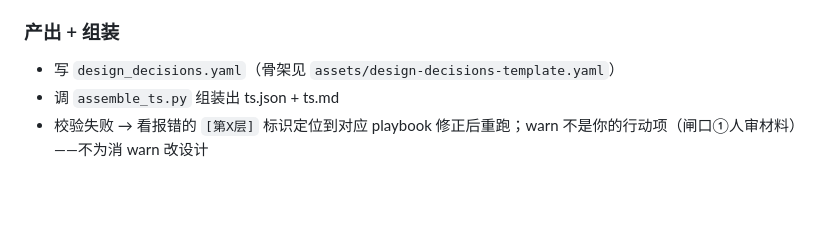
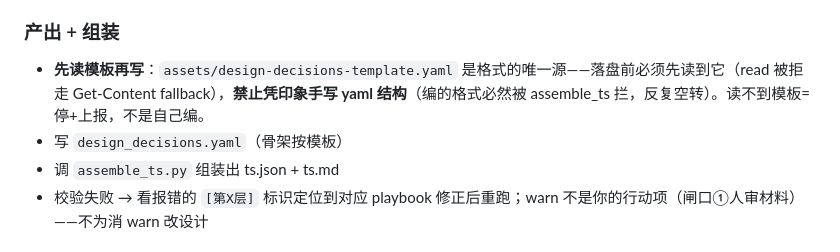
Before and after one commit to yb333/design-dev-agent, a Markdown page: skills/dws-design/SKILL.md, the part around the change. GitHub-like rendering; blank space fills up the shorter version.

Commit message:
fix: 读不到引用文件禁凭理解自编——decisions 落盘前必须先读到模板
实证坑：designer read 不到 design-decisions-template.yaml，静默降级为自己手写
yaml（不报错不 fallback 的第三条路），格式必然不符被 assemble_ts 反复拦截空转。
双层堵：①身份层通用禁令——read→fallback→上报之外无路，自编=上报；②SKILL 硬性
顺序——decisions 模板是格式唯一源，落盘前必须先读到（读不到=停+上报不是自己编）。
1207 过

```diff
--- a/skills/dws-design/SKILL.md
+++ b/skills/dws-design/SKILL.md
@@ -200,7 +200,8 @@ description: >-
 
 ### 产出 + 组装
 
-- 写 `design_decisions.yaml`（骨架见 `assets/design-decisions-template.yaml`）
+- **先读模板再写**：`assets/design-decisions-template.yaml` 是格式的唯一源——落盘前必须先读到它（read 被拒走 Get-Content fallback），**禁止凭印象手写 yaml 结构**（编的格式必然被 assemble_ts 拦，反复空转）。读不到模板=停+上报，不是自己编。
+- 写 `design_decisions.yaml`（骨架按模板）
 - 调 `assemble_ts.py` 组装出 ts.json + ts.md
 - 校验失败 → 看报错的 `[第X层]` 标识定位到对应 playbook 修正后重跑；warn 不是你的行动项（闸口①人审材料）——不为消 warn 改设计
 
```
Also changed, not shown: AGENTS.md (+1 -1 lines).
